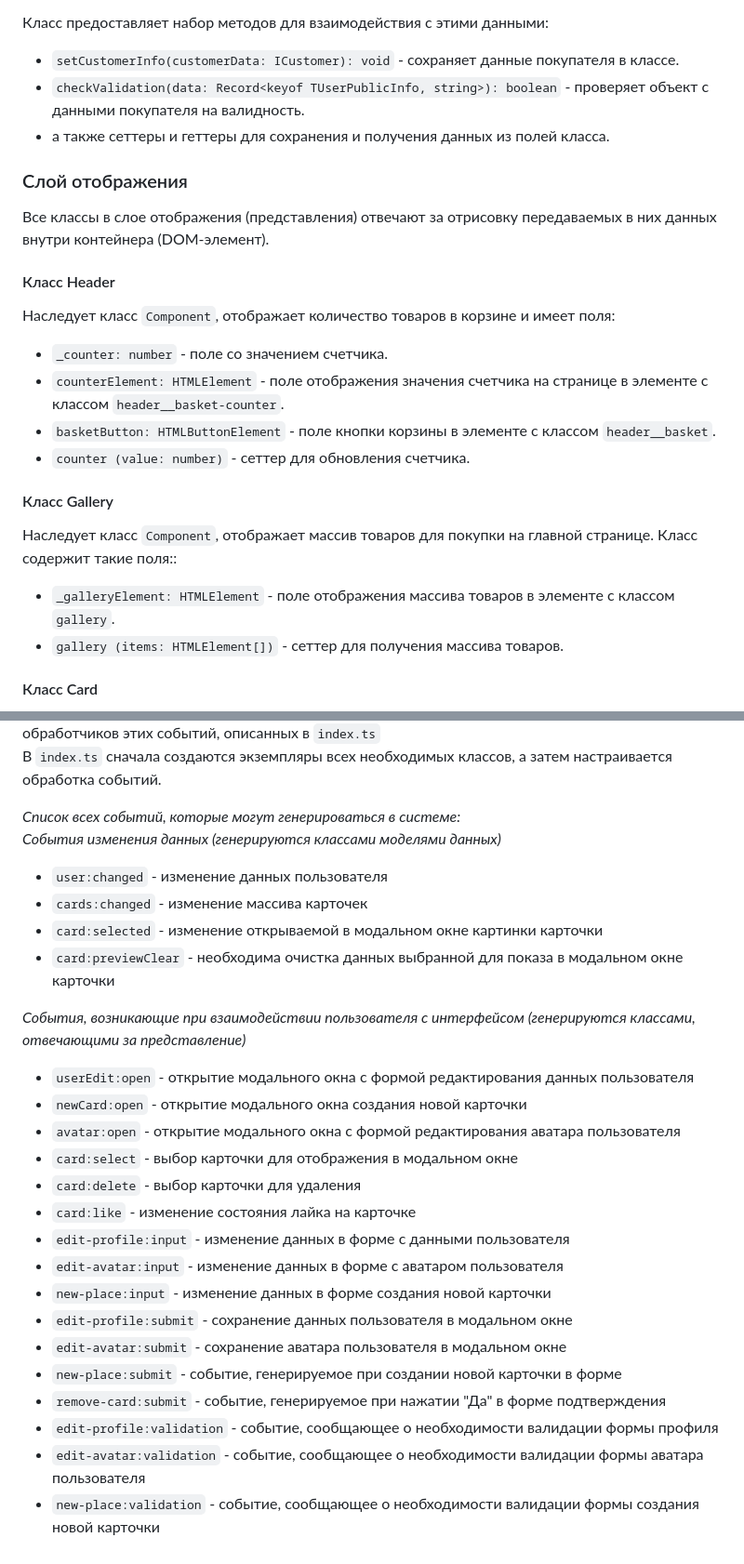
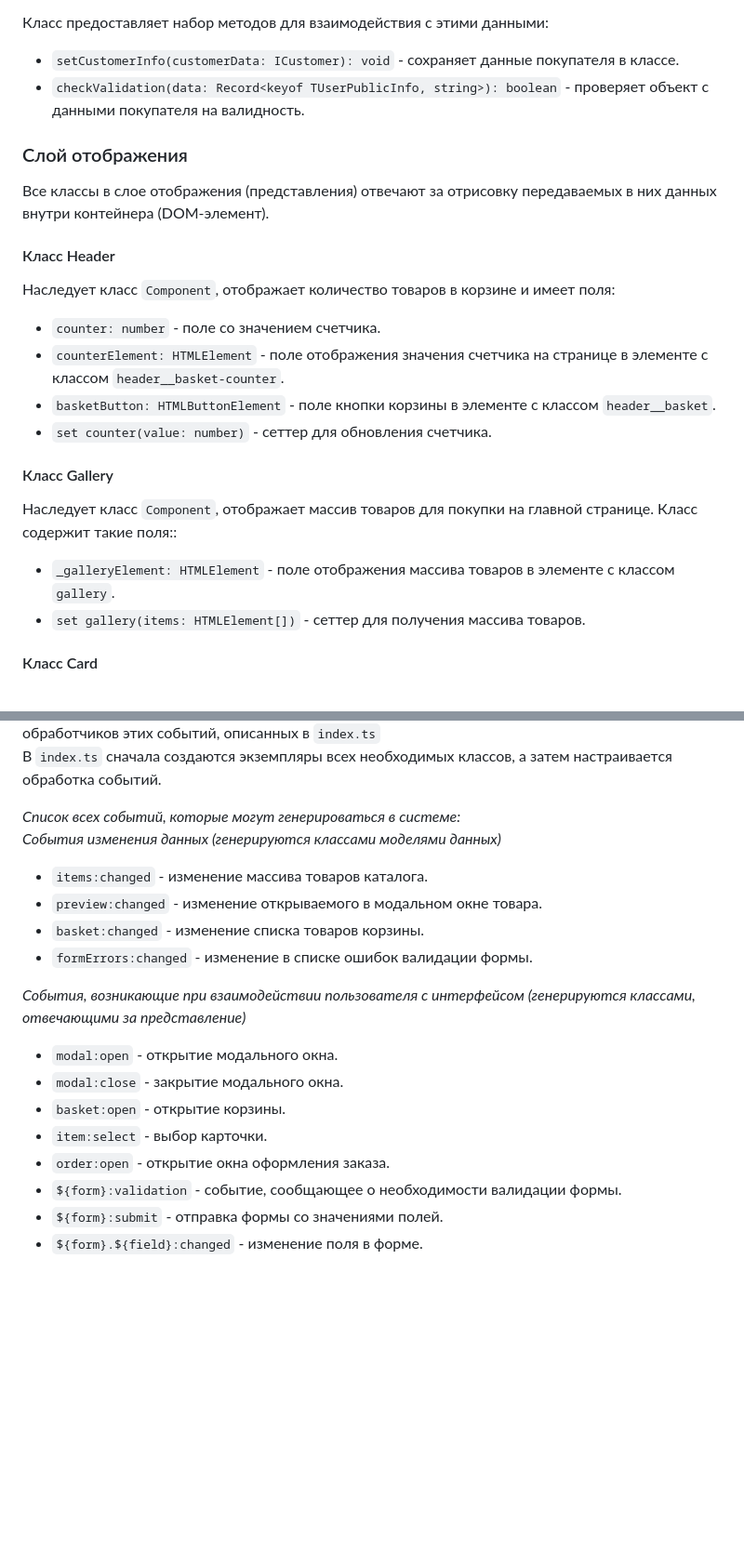
Before and after one commit to KimiOnChill/web-larek-frontend, a Markdown page: README.md, 2 parts joined by grey strips. Shown: that part at 93% size. GitHub-like rendering; blank space fills up the shorter version.

```diff
--- a/README.md
+++ b/README.md
@@ -192,22 +189,21 @@ export type TSuccessModal = Pick<IBasket, 'fullPrice'>;
 Класс предоставляет набор методов для взаимодействия с этими данными:
 - `setCustomerInfo(customerData: ICustomer): void` - сохраняет данные покупателя в классе.
 - `checkValidation(data: Record<keyof TUserPublicInfo, string>): boolean` - проверяет объект с данными покупателя на валидность.
-- а также сеттеры и геттеры для сохранения и получения данных из полей класса.
 
 ### Слой отображения
 Все классы в слое отображения (представления) отвечают за отрисовку передаваемых в них данных внутри контейнера (DOM-элемент).
 
 #### Класс Header
 Наследует класс `Component`, отображает количество товаров в корзине и имеет поля:
-- `_counter: number` - поле со значением счетчика.
+- `counter: number` - поле со значением счетчика.
 - `counterElement: HTMLElement` - поле отображения значения счетчика на странице в элементе с классом `header__basket-counter`.
 - `basketButton: HTMLButtonElement` - поле кнопки корзины в элементе с классом `header__basket`.
-- `counter (value: number)` - сеттер для обновления счетчика.
+- `set counter(value: number)` - сеттер для обновления счетчика.
 
 #### Класс Gallery
 Наследует класс `Component`, отображает массив товаров для покупки на главной странице. Класс содержит такие поля::
 - `_galleryElement: HTMLElement` - поле отображения массива товаров в элементе с классом `gallery`.
-- `gallery (items: HTMLElement[])` - сеттер для получения массива товаров.
+- `set gallery(items: HTMLElement[])` - сеттер для получения массива товаров.
 
 #### Класс Card
 Наследует класс `Component`, является родительским классом для отображения всех видов и экземпляров карточек товаров.\
@@ -310,25 +277,17 @@ _События, возникающие при взаимодействии по
 
 *Список всех событий, которые могут генерироваться в системе:*\
 *События изменения данных (генерируются классами моделями данных)*
-- `user:changed` - изменение данных пользователя
-- `cards:changed` - изменение массива карточек
-- `card:selected` - изменение открываемой в модальном окне картинки карточки
-- `card:previewClear` - необходима очистка данных выбранной для показа в модальном окне карточки
+- `items:changed` - изменение массива товаров каталога.
+- `preview:changed` - изменение открываемого в модальном окне товара.
+- `basket:changed` - изменение списка товаров корзины.
+- `formErrors:changed` - изменение в списке ошибок валидации формы.
 
 *События, возникающие при взаимодействии пользователя с интерфейсом (генерируются классами, отвечающими за представление)*
-- `userEdit:open` - открытие модального окна с формой редактирования данных пользователя
-- `newCard:open` - открытие модального окна создания новой карточки
-- `avatar:open` - открытие модального окна с формой редактирования аватара пользователя
-- `card:select` - выбор карточки для отображения в модальном окне
-- `card:delete` - выбор карточки для удаления
-- `card:like` - изменение состояния лайка на карточке
-- `edit-profile:input` - изменение данных в форме с данными пользователя
-- `edit-avatar:input` - изменение данных в форме с аватаром пользователя
-- `new-place:input` - изменение данных в форме создания новой карточки
-- `edit-profile:submit` - сохранение данных пользователя в модальном окне
-- `edit-avatar:submit` - сохранение аватара пользователя в модальном окне
-- `new-place:submit` - событие, генерируемое при создании новой карточки в форме
-- `remove-card:submit` - событие, генерируемое при нажатии "Да" в форме подтверждения
-- `edit-profile:validation` - событие, сообщающее о необходимости валидации формы профиля
-- `edit-avatar:validation` - событие, сообщающее о необходимости валидации формы аватара пользователя
-- `new-place:validation` - событие, сообщающее о необходимости валидации формы создания новой карточки
+- `modal:open` - открытие модального окна.
+- `modal:close` - закрытие модального окна.
+- `basket:open` - открытие корзины.
+- `item:select` - выбор карточки.
+- `order:open` - открытие окна оформления заказа.
+- `${form}:validation` - событие, сообщающее о необходимости валидации формы.
+- `${form}:submit` - отправка формы со значениями полей.
+- `${form}.${field}:changed` - изменение поля в форме.
```
Also changed, not shown: other parts of README.md (+10 -42 lines).
